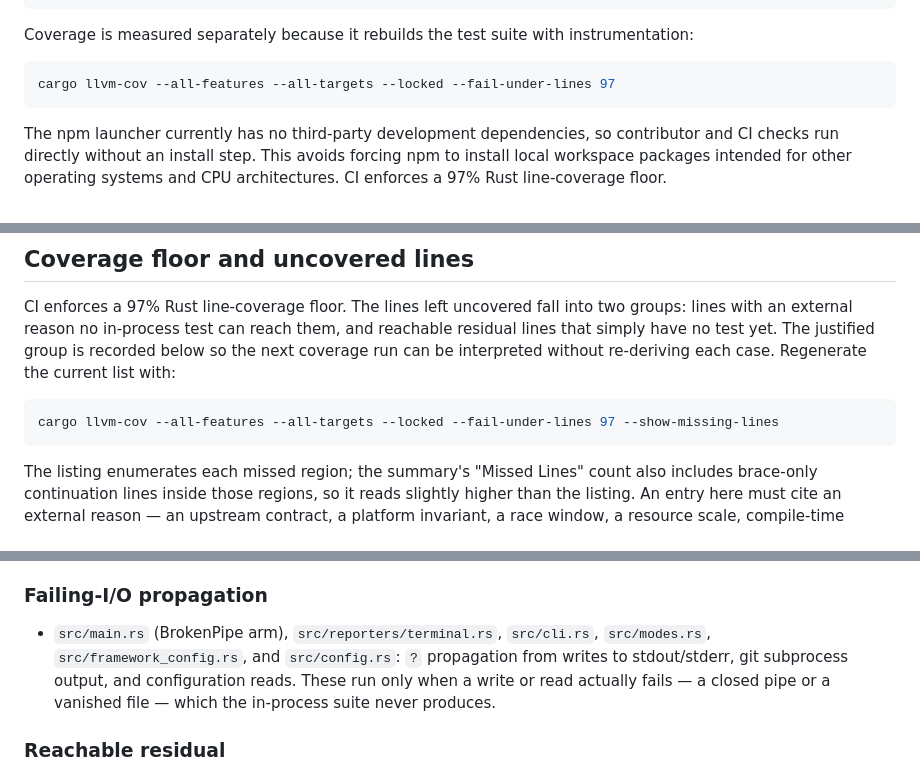
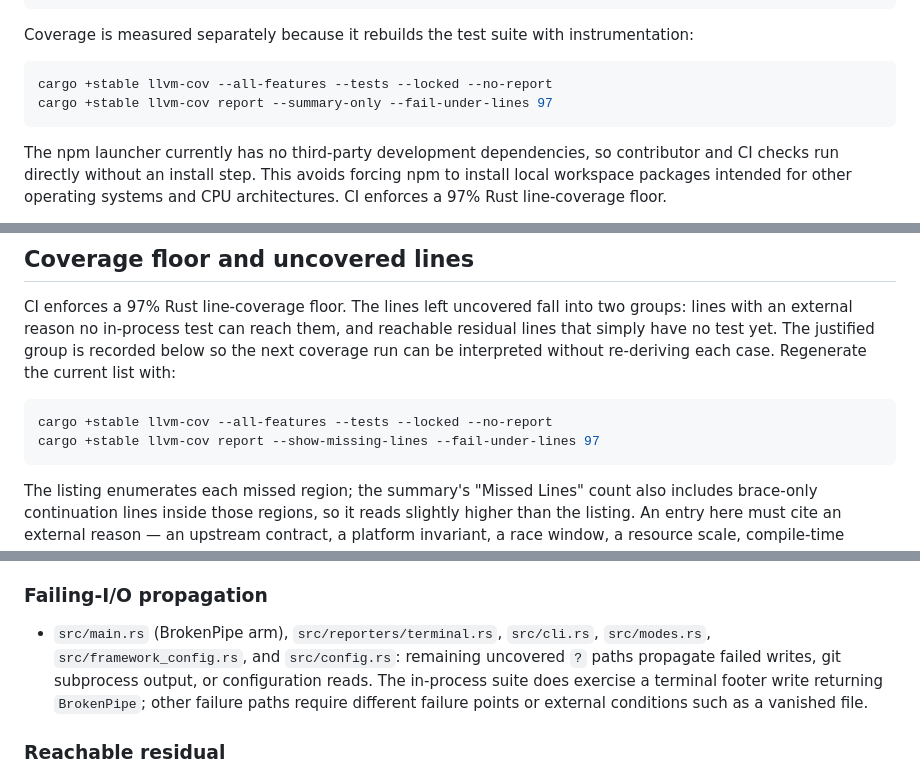
Before and after one commit to figueiredoluiz/cuke-dedup, a Markdown page: CONTRIBUTING.md, 3 parts joined by grey strips. GitHub-like rendering.

Commit message:
docs: align coverage guidance with CI and tests

````diff
--- a/CONTRIBUTING.md
+++ b/CONTRIBUTING.md
@@ -35,7 +35,8 @@ scripts/check/check.sh
 Coverage is measured separately because it rebuilds the test suite with instrumentation:
 
 ```sh
-cargo llvm-cov --all-features --all-targets --locked --fail-under-lines 97
+cargo +stable llvm-cov --all-features --tests --locked --no-report
+cargo +stable llvm-cov report --summary-only --fail-under-lines 97
 ```
 
 The npm launcher currently has no third-party development dependencies, so contributor and CI checks run directly without an install step. This avoids forcing npm to install local workspace packages intended for other operating systems and CPU architectures. CI enforces a 97% Rust line-coverage floor.
@@ -69,7 +70,8 @@ The Python packaging utility intentionally uses only the standard library to cre
 CI enforces a 97% Rust line-coverage floor. The lines left uncovered fall into two groups: lines with an external reason no in-process test can reach them, and reachable residual lines that simply have no test yet. The justified group is recorded below so the next coverage run can be interpreted without re-deriving each case. Regenerate the current list with:
 
 ```sh
-cargo llvm-cov --all-features --all-targets --locked --fail-under-lines 97 --show-missing-lines
+cargo +stable llvm-cov --all-features --tests --locked --no-report
+cargo +stable llvm-cov report --show-missing-lines --fail-under-lines 97
 ```
 
 The listing enumerates each missed region; the summary's "Missed Lines" count also includes brace-only continuation lines inside those regions, so it reads slightly higher than the listing. An entry here must cite an external reason — an upstream contract, a platform invariant, a race window, a resource scale, compile-time evaluation, or failing I/O. Anything else is a missing test, not an entry. When a change makes a listed line reachable, write the test; when a change proves code unreachable with no defensive value, delete the code rather than adding it here.
@@ -106,7 +108,7 @@ These fire only on inputs far beyond test-practical size:
 
 ### Failing-I/O propagation
 
-- `src/main.rs` (BrokenPipe arm), `src/reporters/terminal.rs`, `src/cli.rs`, `src/modes.rs`, `src/framework_config.rs`, and `src/config.rs`: `?` propagation from writes to stdout/stderr, git subprocess output, and configuration reads. These run only when a write or read actually fails — a closed pipe or a vanished file — which the in-process suite never produces.
+- `src/main.rs` (BrokenPipe arm), `src/reporters/terminal.rs`, `src/cli.rs`, `src/modes.rs`, `src/framework_config.rs`, and `src/config.rs`: remaining uncovered `?` paths propagate failed writes, git subprocess output, or configuration reads. The in-process suite does exercise a terminal footer write returning `BrokenPipe`; other failure paths require different failure points or external conditions such as a vanished file.
 
 ### Reachable residual
 
````
